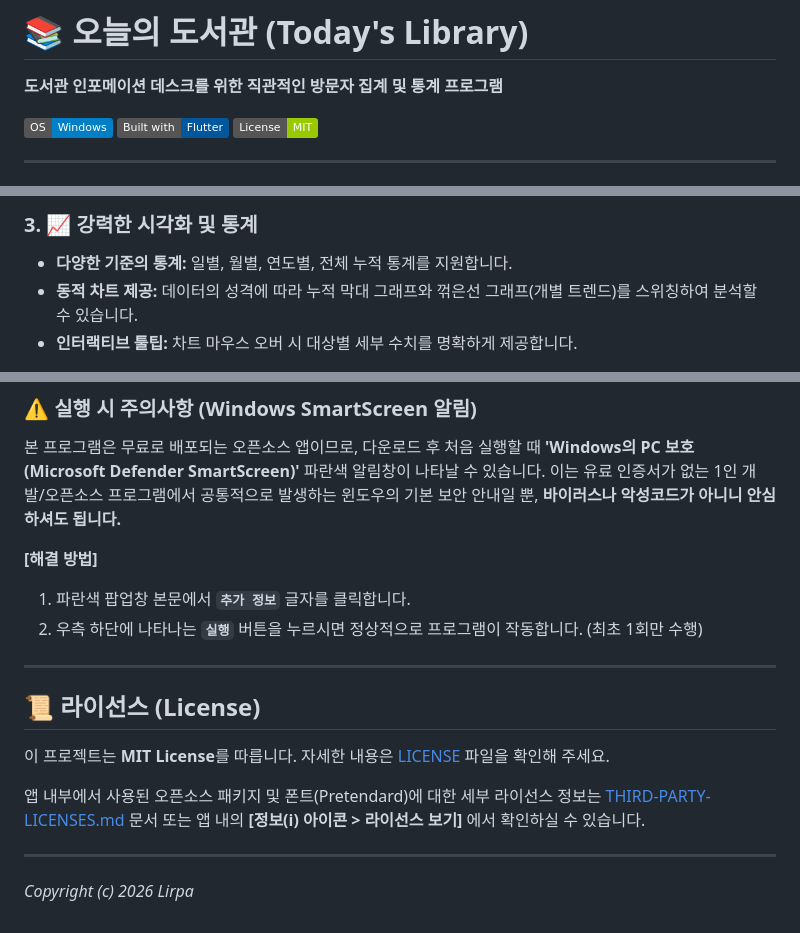
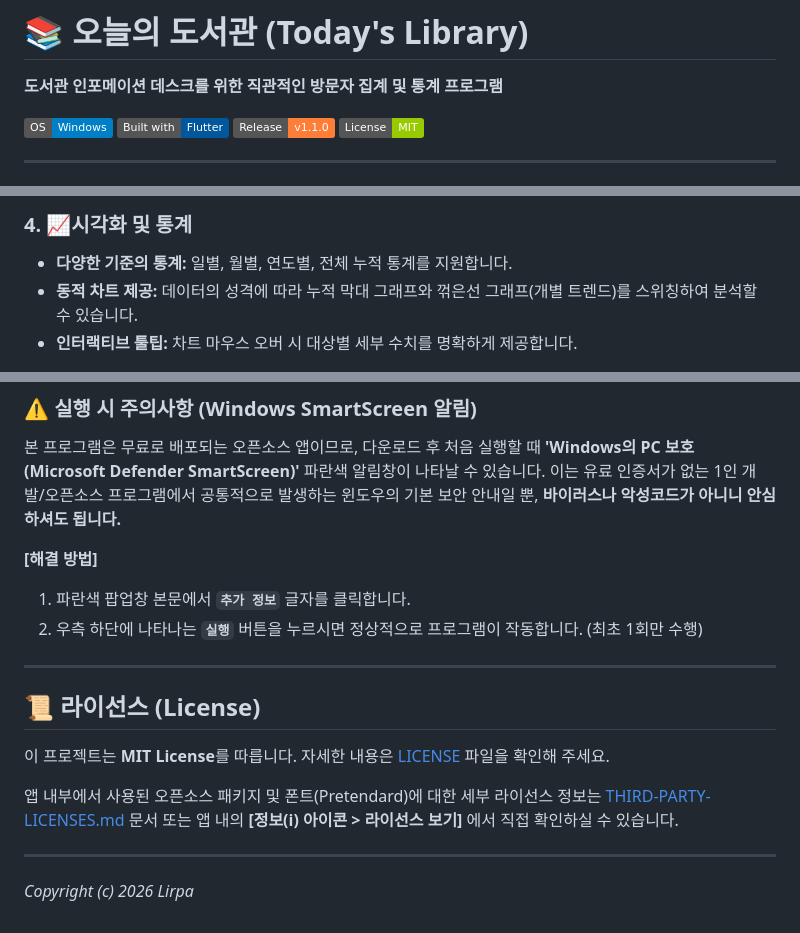
Before and after one commit to lirpa62/Todays-Library, a Markdown page: README.md, 3 parts joined by grey strips. Rendered like a GitHub page; badges without logos.

```diff
--- a/README.md
+++ b/README.md
@@ -4,6 +4,7 @@
 
 ![Windows](https://img.shields.io/badge/OS-Windows-blue?logo=windows&logoColor=white)
 ![Flutter](https://img.shields.io/badge/Built_with-Flutter-02569B?logo=flutter&logoColor=white)
+![Release](https://img.shields.io/badge/Release-v1.1.0-orange.svg)
 ![License](https://img.shields.io/badge/License-MIT-green.svg)
 
 ---
@@ -36,5 +38,5 @@
 
-### 3. 📈 강력한 시각화 및 통계
+### 4. 📈시각화 및 통계
 * **다양한 기준의 통계:** 일별, 월별, 연도별, 전체 누적 통계를 지원합니다.
 * **동적 차트 제공:** 데이터의 성격에 따라 누적 막대 그래프와 꺾은선 그래프(개별 트렌드)를 스위칭하여 분석할 수 있습니다.
 * **인터랙티브 툴팁:** 차트 마우스 오버 시 대상별 세부 수치를 명확하게 제공합니다.
@@ -84,12 +84,13 @@
 **[해결 방법]**
 1. 파란색 팝업창 본문에서 **`추가 정보`** 글자를 클릭합니다.
 2. 우측 하단에 나타나는 **`실행`** 버튼을 누르시면 정상적으로 프로그램이 작동합니다. (최초 1회만 수행)
+
 ---
 
 ## 📜 라이선스 (License)
 이 프로젝트는 **MIT License**를 따릅니다. 자세한 내용은 [LICENSE](LICENSE) 파일을 확인해 주세요.
 
-앱 내부에서 사용된 오픈소스 패키지 및 폰트(Pretendard)에 대한 세부 라이선스 정보는 [THIRD-PARTY-LICENSES.md](THIRD-PARTY-LICENSES.md) 문서 또는 앱 내의 **[정보(i) 아이콘 > 라이선스 보기]** 에서 확인하실 수 있습니다.
+앱 내부에서 사용된 오픈소스 패키지 및 폰트(Pretendard)에 대한 세부 라이선스 정보는 [THIRD-PARTY-LICENSES.md](THIRD-PARTY-LICENSES.md) 문서 또는 앱 내의 **[정보(i) 아이콘 > 라이선스 보기]** 에서 직접 확인하실 수 있습니다.
 
 ---
 *Copyright (c) 2026 Lirpa*
```
Also changed, not shown: other parts of README.md (+27 -28 lines).
